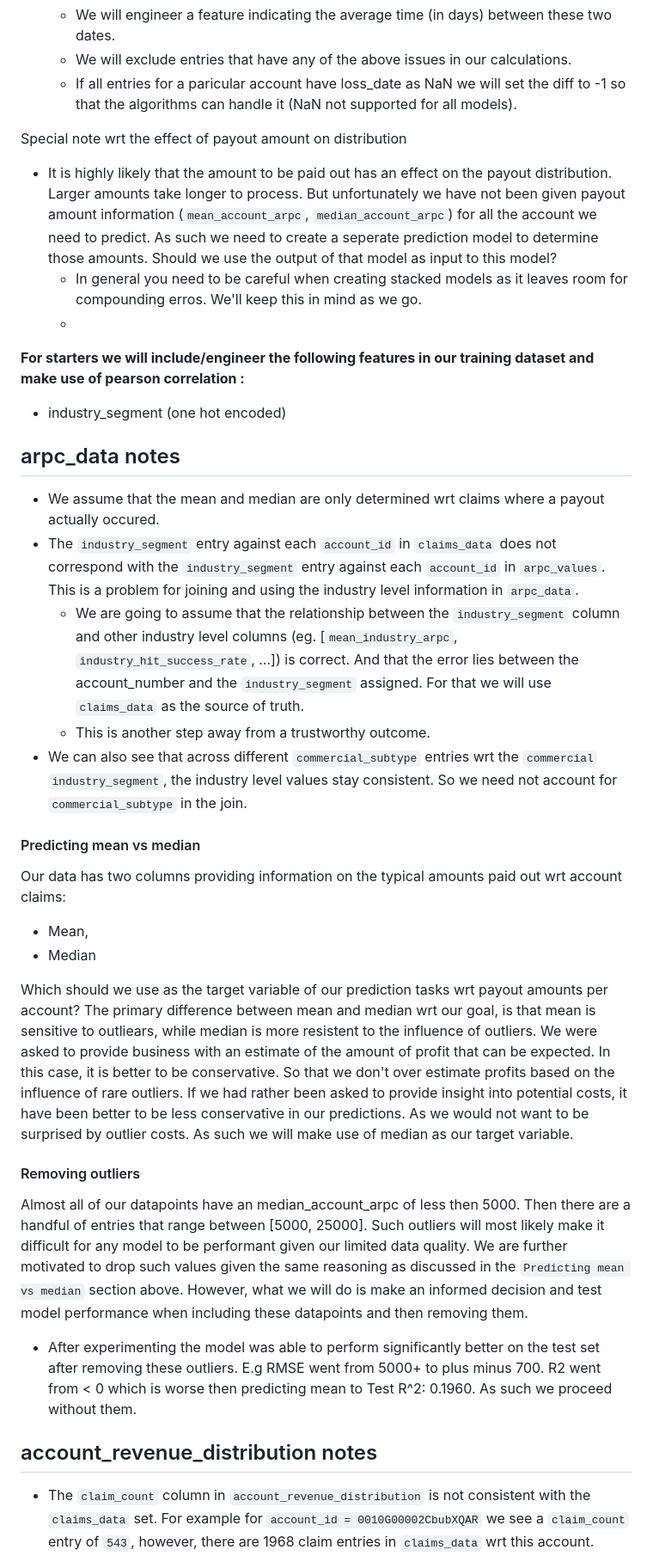
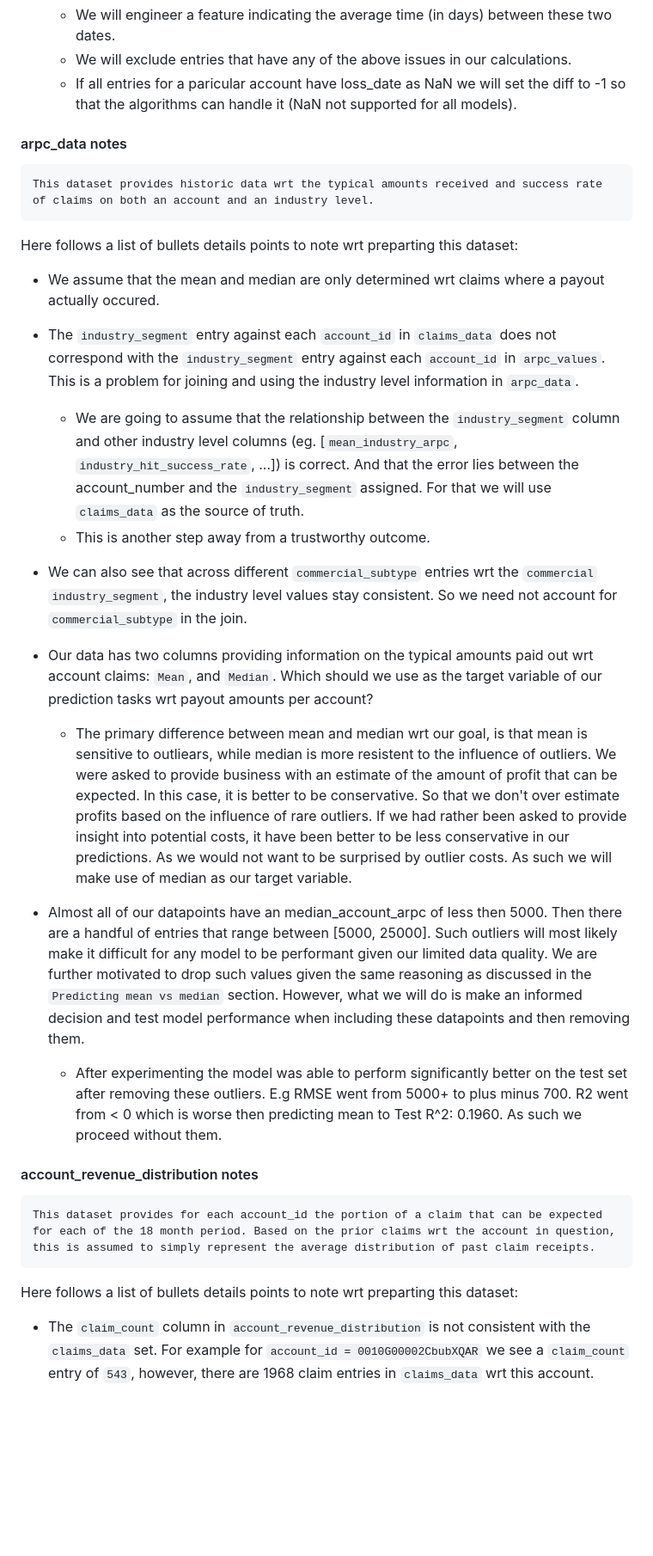
Before and after one commit to Ryan4Reed/cambrilearn, a Markdown page: documentation/report.md, the part around one of its changes. Shown at 86% size. Drawn GitHub-style; blank space fills up the shorter version.

```diff
--- a/documentation/report.md
+++ b/documentation/report.md
@@ -70,37 +76,32 @@ As best we can tell, the data in account_revenue_distribution is lagging behind
     - We will exclude entries that have any of the above issues in our calculations.
     - If all entries for a paricular account have loss_date as NaN we will set the diff to -1 so that the algorithms can handle it (NaN not supported for all models).
 
-Special note wrt the effect of payout amount on distribution
-- It is highly likely that the amount to be paid out has an effect on the payout distribution. Larger amounts take longer to process. But unfortunately we have not been given payout amount information (`mean_account_arpc`, `median_account_arpc`) for all the account we need to predict. As such we need to create a seperate prediction model to determine those amounts. Should we use the output of that model as input to this model?
-    - In general you need to be careful when creating stacked models as it leaves room for compounding erros. We'll keep this in mind as we go.
-    -
 
-**For starters we will include/engineer the following features in our training dataset and make use of pearson correlation :**
-- industry_segment (one hot encoded)
+
+#### arpc_data notes
+
+    This dataset provides historic data wrt the typical amounts received and success rate of claims on both an account and an industry level.
+
+Here follows a list of bullets details points to note wrt preparting this dataset:
+- We assume that the mean and median are only determined wrt claims where a payout actually occured.
+
+- The `industry_segment` entry against each `account_id` in `claims_data` does not correspond with the `industry_segment` entry against each `account_id` in `arpc_values`. This is a problem for joining and using the industry level information in `arpc_data`.
+    - We are going to assume that the relationship between the `industry_segment` column and other industry level columns (eg. [`mean_industry_arpc`, `industry_hit_success_rate`, ...]) is correct. And that the error lies between the account_number and the `industry_segment` assigned. For that we will use `claims_data` as the source of truth.
+    - This is another step away from a trustworthy outcome.
+
+- We can also see that across different `commercial_subtype` entries wrt the `commercial` `industry_segment`, the industry level values stay consistent. So we need not account for `commercial_subtype` in the join.
+- Our data has two columns providing information on the typical amounts paid out wrt account claims: `Mean`, and `Median`. Which should we use as the target variable of our prediction tasks wrt payout amounts per account?
+    - The primary difference between mean and median wrt our goal, is that mean is sensitive to outliears, while median is more resistent to the influence of outliers. We were asked to provide business with an estimate of the amount of profit that can be expected. In this case, it is better to be conservative. So that we don't over estimate profits based on the influence of rare outliers. If we had rather been asked to provide insight into potential costs, it have been better to be less conservative in our predictions. As we would not want to be surprised by outlier costs. As such we will make use of median as our target variable.
+- Almost all of our datapoints have an median_account_arpc of less then 5000. Then there are a handful of entries that range between [5000, 25000]. Such outliers will most likely make it difficult for any model to be performant given our limited data quality. We are further motivated to drop such values given the same reasoning as discussed in the `Predicting mean vs median` section. However, what we will do is make an informed decision and test model performance when including these datapoints and then removing them.
+    - After experimenting the model was able to perform significantly better on the test set after removing these outliers. E.g RMSE went from 5000+ to plus minus 700. R2 went from < 0 which is worse then predicting mean to Test R^2: 0.1960. As such we proceed without them.
 
 
 
-## arpc_data notes
+#### account_revenue_distribution notes
 
-- We assume that the mean and median are only determined wrt claims where a payout actually occured.
-- The `industry_segment` entry against each `account_id` in `claims_data` does not correspond with the `industry_segment` entry against each `account_id` in `arpc_values`. This is a problem for joining and using the industry level information in `arpc_data`.
-    - We are going to assume that the relationship between the `industry_segment` column and other industry level columns (eg. [`mean_industry_arpc`, `industry_hit_success_rate`, ...]) is correct. And that the error lies between the account_number and the `industry_segment` assigned. For that we will use `claims_data` as the source of truth.
-    - This is another step away from a trustworthy outcome.
-- We can also see that across different `commercial_subtype` entries wrt the `commercial` `industry_segment`, the industry level values stay consistent. So we need not account for `commercial_subtype` in the join.
+    This dataset provides for each account_id the portion of a claim that can be expected for each of the 18 month period. Based on the prior claims wrt the account in question, this is assumed to simply represent the average distribution of past claim receipts.
 
-#### Predicting mean vs median
-Our data has two columns providing information on the typical amounts paid out wrt account claims:
-- Mean,
-- Median
-
-Which should we use as the target variable of our prediction tasks wrt payout amounts per account? The primary difference between mean and median wrt our goal, is that mean is sensitive to outliears, while median is more resistent to the influence of outliers. We were asked to provide business with an estimate of the amount of profit that can be expected. In this case, it is better to be conservative. So that we don't over estimate profits based on the influence of rare outliers. If we had rather been asked to provide insight into potential costs, it have been better to be less conservative in our predictions. As we would not want to be surprised by outlier costs. As such we will make use of median as our target variable.
-
-#### Removing outliers
-Almost all of our datapoints have an median_account_arpc of less then 5000. Then there are a handful of entries that range between [5000, 25000]. Such outliers will most likely make it difficult for any model to be performant given our limited data quality. We are further motivated to drop such values given the same reasoning as discussed in the `Predicting mean vs median` section above. However, what we will do is make an informed decision and test model performance when including these datapoints and then removing them.
-- After experimenting the model was able to perform significantly better on the test set after removing these outliers. E.g RMSE went from 5000+ to plus minus 700. R2 went from < 0 which is worse then predicting mean to Test R^2: 0.1960. As such we proceed without them.
-
-
-## account_revenue_distribution notes
+Here follows a list of bullets details points to note wrt preparting this dataset:
 - The `claim_count` column in `account_revenue_distribution` is not consistent with the `claims_data` set. For example for `account_id = 0010G00002CbubXQAR` we see a `claim_count` entry of `543`, however, there are 1968 claim entries in `claims_data` wrt this account.
     - This again raises question about how up to date/trustworth the `account_revenue_distribution` dataset is, however we make due for now and simply will not make use of the claim_count column in `account_revenue_distribution` but rather recalculate it from the `claims_data` set.
 
```
Also changed, not shown: other parts of documentation/report.md (+62 -45 lines).
